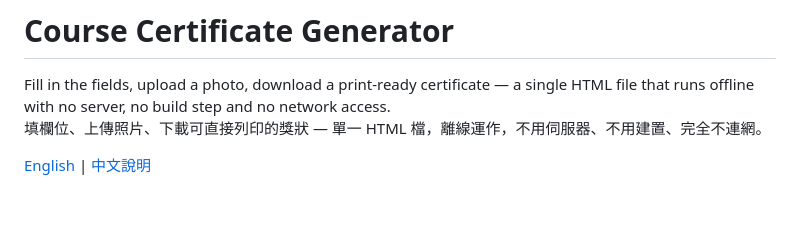
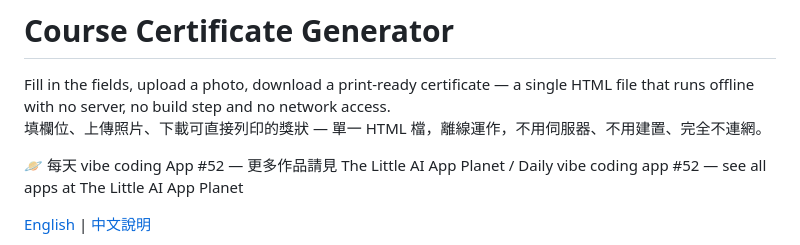
Before and after one commit to PeterPanSwift/course-certificate-generator, a Markdown page: README.md, the part around the change. Drawn GitHub-style; blank space fills up the shorter version.

Commit message:
Update README with app promotion and features
Added a new section promoting the app and its features.

```diff
--- a/README.md
+++ b/README.md
@@ -3,6 +3,8 @@
 Fill in the fields, upload a photo, download a print-ready certificate — a single HTML file
 that runs offline with no server, no build step and no network access.<br>
 填欄位、上傳照片、下載可直接列印的獎狀 — 單一 HTML 檔，離線運作，不用伺服器、不用建置、完全不連網。
+
+🪐 每天 vibe coding App #52 — 更多作品請見 The Little AI App Planet / Daily vibe coding app #52 — see all apps at The Little AI App Planet
 
 [English](#english) | [中文說明](#中文說明)
 
```
